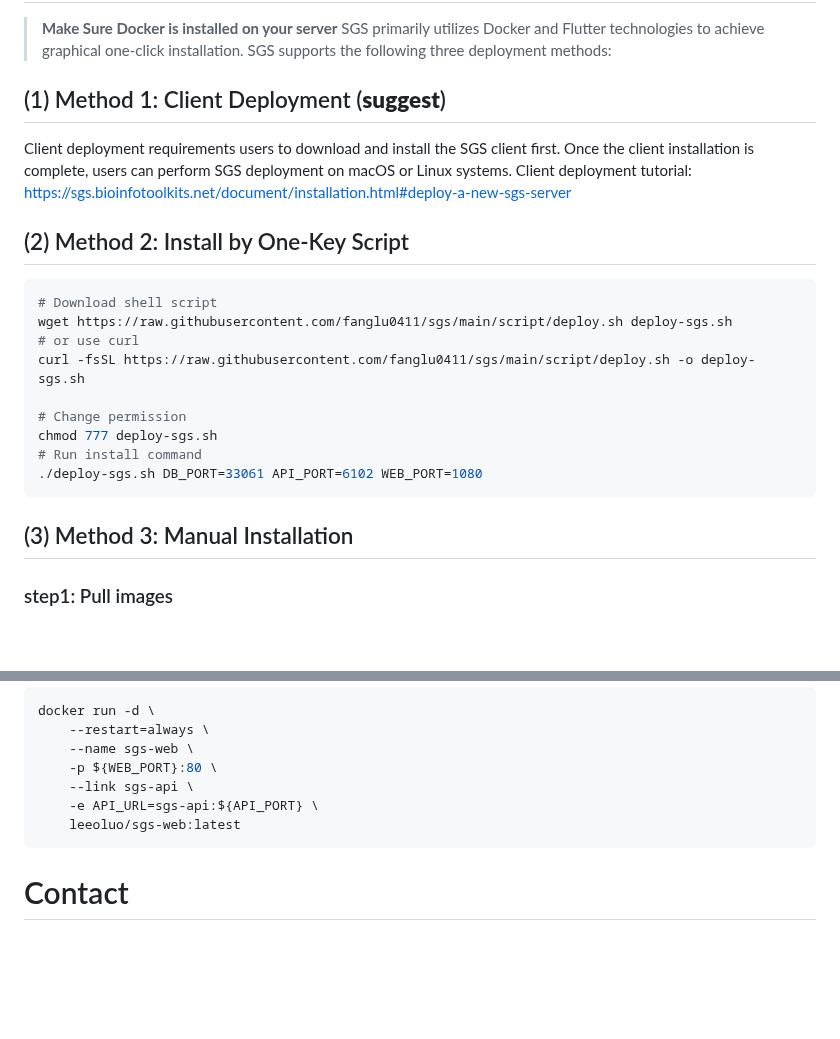
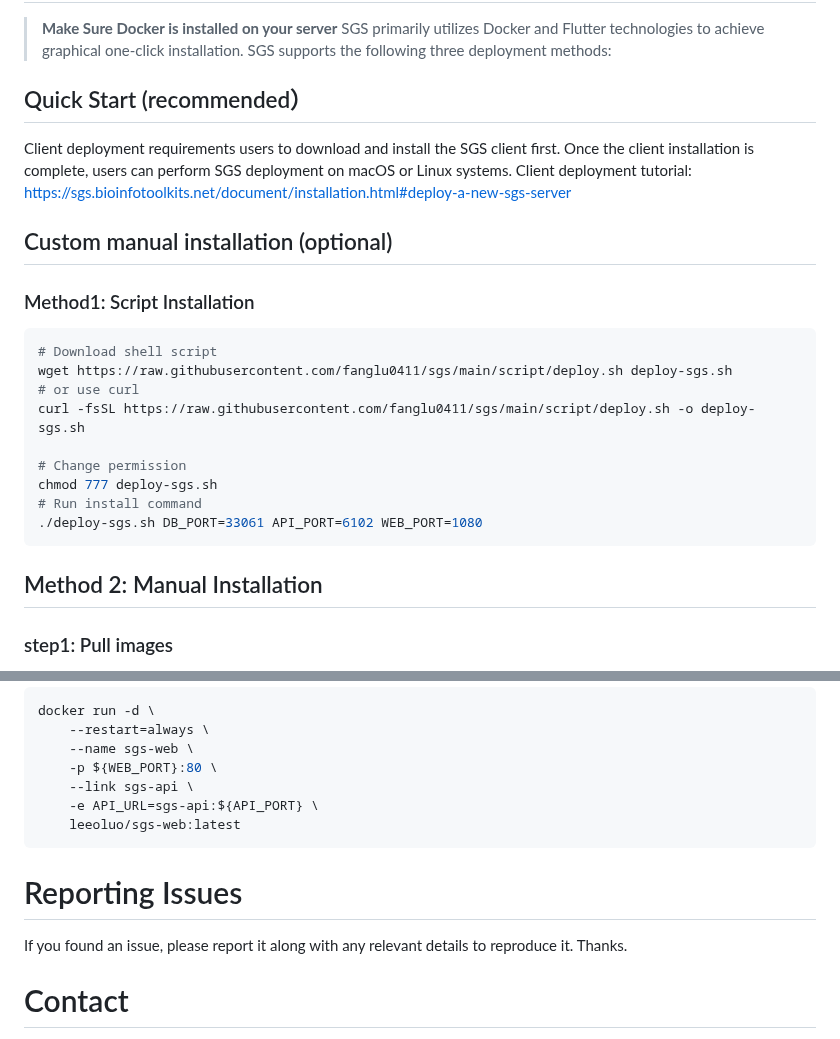
Before and after one commit to fanglu0411/sgs, a Markdown page: README.md, 2 parts joined by grey strips. GitHub-like rendering; blank space fills up the shorter version.

````diff
--- a/README.md
+++ b/README.md
@@ -14,12 +15,12 @@ SGS supports various data formats including Anndata, Mudata, and genome-mapped f
 > **Make Sure Docker is installed on your server**
 SGS primarily utilizes Docker and Flutter technologies to achieve graphical one-click installation. SGS supports the following three deployment methods:
 
-## (1) Method 1: Client Deployment (**suggest**)
+## Quick Start (recommended）
 Client deployment requirements users  to download and install the SGS client first. Once the client installation is complete, users can perform SGS deployment on macOS or Linux systems.
 Client deployment tutorial: https://sgs.bioinfotoolkits.net/document/installation.html#deploy-a-new-sgs-server
 
-## (2) Method 2: Install by One-Key Script
-
+## Custom manual installation (optional)
+### Method1: Script Installation
 ```sh
 # Download shell script
 wget https://raw.githubusercontent.com/fanglu0411/sgs/main/script/deploy.sh deploy-sgs.sh
@@ -32,7 +33,7 @@ chmod 777 deploy-sgs.sh
 ./deploy-sgs.sh DB_PORT=33061 API_PORT=6102 WEB_PORT=1080
 ```
 
-## (3) Method 3: Manual Installation
+## Method 2: Manual Installation
 
 ### step1: Pull images
 
@@ -111,6 +112,9 @@ docker run -d \
     leeoluo/sgs-web:latest
 ```
 
+# Reporting Issues
+If you found an issue, please report it along with any relevant details to reproduce it. Thanks.
+
 #  Contact
 + LuFang (xxxx@163.com)
 + LuoYongJiang (xxxx@163.com)
````
Also changed, not shown: other parts of README.md (+1 -0 lines).
